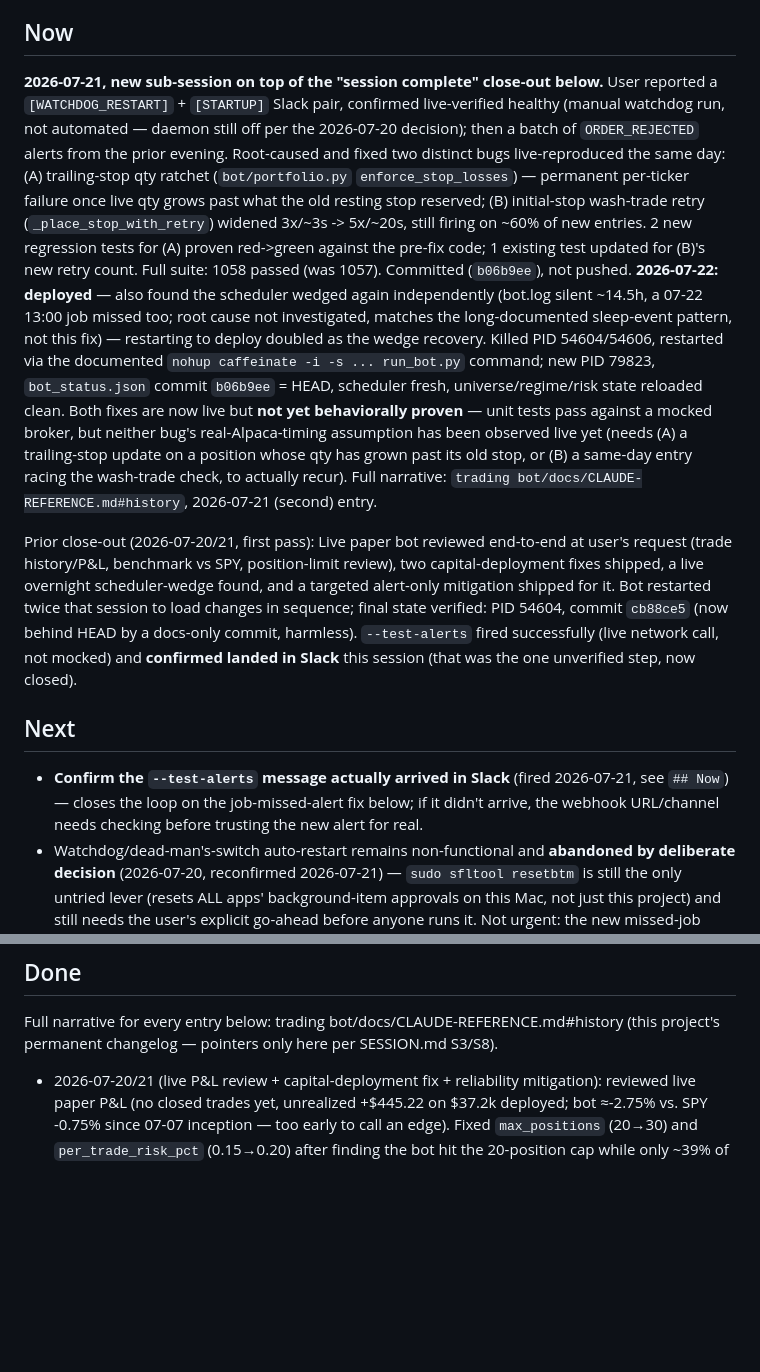
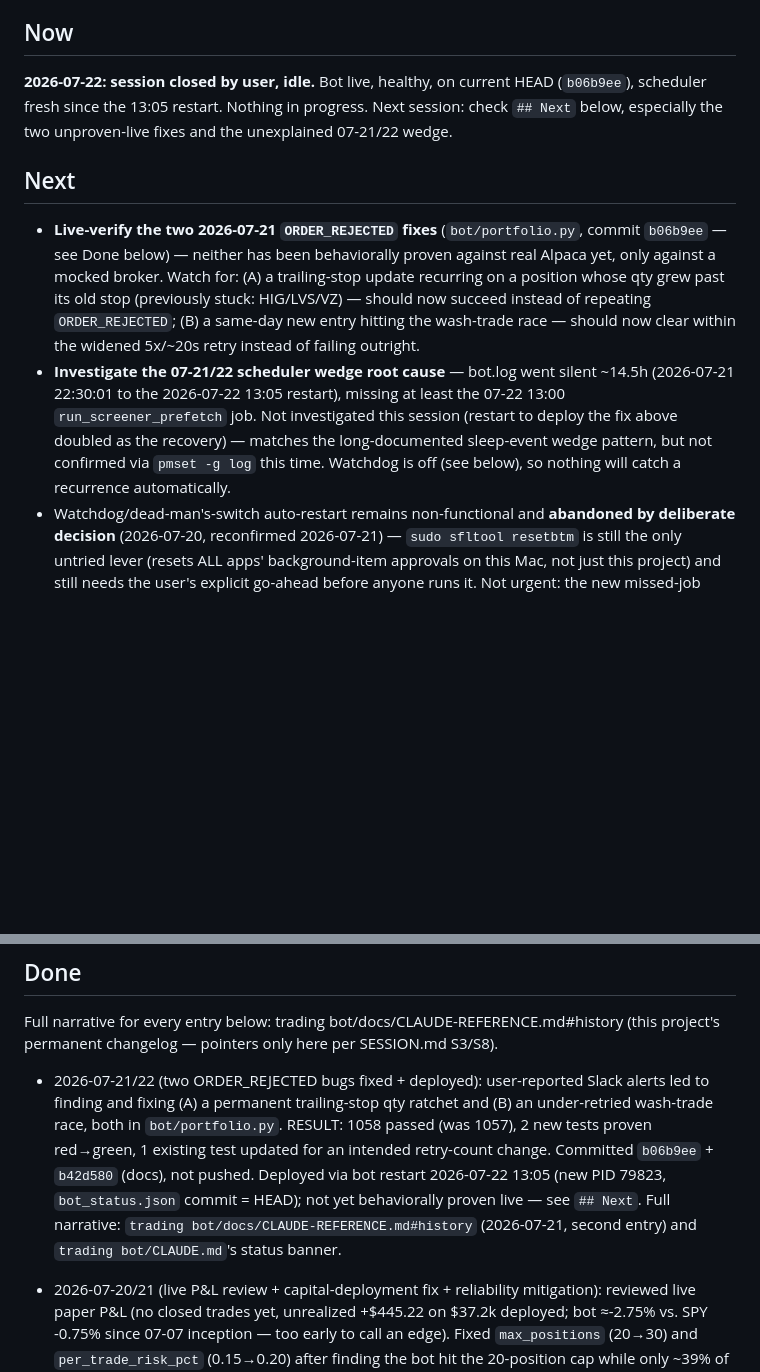
Before and after one commit to APLHAseeking/sentiment-analyzer, a Markdown page: docs/STATE.md, 2 parts joined by grey strips. Drawn GitHub-style; blank space fills up the shorter version.

Commit message:
docs: close out session — move ORDER_REJECTED fix into Done, refresh Next
Cold-handoff state for next session: two live-verification follow-ups
and the unexplained 07-21/22 scheduler wedge.

Co-Authored-By: Claude Sonnet 5 <noreply@anthropic.com>

```diff
--- a/docs/STATE.md
+++ b/docs/STATE.md
@@ -8,39 +8,23 @@ fundamental_signals insert, stop-loss wash-trade race — see Done). Bot is curr
 restarted, healthy, running the latest fixes.
 
 ## Now
-**2026-07-21, new sub-session on top of the "session complete" close-out below.** User
-reported a `[WATCHDOG_RESTART]` + `[STARTUP]` Slack pair, confirmed live-verified healthy
-(manual watchdog run, not automated — daemon still off per the 2026-07-20 decision); then a
-batch of `ORDER_REJECTED` alerts from the prior evening. Root-caused and fixed two distinct
-bugs live-reproduced the same day: (A) trailing-stop qty ratchet (`bot/portfolio.py`
-`enforce_stop_losses`) — permanent per-ticker failure once live qty grows past what the old
-resting stop reserved; (B) initial-stop wash-trade retry (`_place_stop_with_retry`) widened
-3x/~3s -> 5x/~20s, still firing on ~60% of new entries. 2 new regression tests for (A) proven
-red->green against the pre-fix code; 1 existing test updated for (B)'s new retry count. Full
-suite: 1058 passed (was 1057). Committed (`b06b9ee`), not pushed. **2026-07-22: deployed** —
-also found the scheduler wedged again independently (bot.log silent ~14.5h, a 07-22 13:00 job
-missed too; root cause not investigated, matches the long-documented sleep-event pattern, not
-this fix) — restarting to deploy doubled as the wedge recovery. Killed PID 54604/54606, restarted
-via the documented `nohup caffeinate -i -s ... run_bot.py` command; new PID 79823, `bot_status.json`
-commit `b06b9ee` = HEAD, scheduler fresh, universe/regime/risk state reloaded clean. Both fixes are
-now live but **not yet behaviorally proven** — unit tests pass against a mocked broker, but neither
-bug's real-Alpaca-timing assumption has been observed live yet (needs (A) a trailing-stop update on
-a position whose qty has grown past its old stop, or (B) a same-day entry racing the wash-trade
-check, to actually recur). Full narrative: `trading bot/docs/CLAUDE-REFERENCE.md#history`,
-2026-07-21 (second) entry.
-
-Prior close-out (2026-07-20/21, first pass): Live paper bot reviewed end-to-end at
-user's request (trade history/P&L, benchmark vs SPY, position-limit review), two
-capital-deployment fixes shipped, a live overnight scheduler-wedge found, and a targeted
-alert-only mitigation shipped for it. Bot restarted twice that session to load changes in
-sequence; final state verified: PID 54604, commit `cb88ce5` (now behind HEAD by a docs-only
-commit, harmless). `--test-alerts` fired successfully (live network call, not mocked) and
-**confirmed landed in Slack** this session (that was the one unverified step, now closed).
+**2026-07-22: session closed by user, idle.** Bot live, healthy, on current HEAD (`b06b9ee`),
+scheduler fresh since the 13:05 restart. Nothing in progress. Next session: check `## Next`
+below, especially the two unproven-live fixes and the unexplained 07-21/22 wedge.
 
 ## Next
-- **Confirm the `--test-alerts` message actually arrived in Slack** (fired 2026-07-21, see
-  `## Now`) — closes the loop on the job-missed-alert fix below; if it didn't arrive, the
-  webhook URL/channel needs checking before trusting the new alert for real.
+- **Live-verify the two 2026-07-21 `ORDER_REJECTED` fixes** (`bot/portfolio.py`, commit
+  `b06b9ee` — see Done below) — neither has been behaviorally proven against real Alpaca yet,
+  only against a mocked broker. Watch for: (A) a trailing-stop update recurring on a position
+  whose qty grew past its old stop (previously stuck: HIG/LVS/VZ) — should now succeed instead
+  of repeating `ORDER_REJECTED`; (B) a same-day new entry hitting the wash-trade race — should
+  now clear within the widened 5x/~20s retry instead of failing outright.
+- **Investigate the 07-21/22 scheduler wedge root cause** — bot.log went silent ~14.5h
+  (2026-07-21 22:30:01 to the 2026-07-22 13:05 restart), missing at least the 07-22 13:00
+  `run_screener_prefetch` job. Not investigated this session (restart to deploy the fix above
+  doubled as the recovery) — matches the long-documented sleep-event wedge pattern, but not
+  confirmed via `pmset -g log` this time. Watchdog is off (see below), so nothing will catch a
+  recurrence automatically.
 - Watchdog/dead-man's-switch auto-restart remains non-functional and **abandoned by
   deliberate decision** (2026-07-20, reconfirmed 2026-07-21) — `sudo sfltool resetbtm` is
   still the only untried lever (resets ALL apps' background-item approvals on this Mac, not
@@ -101,6 +85,14 @@ commit, harmless). `--test-alerts` fired successfully (live network call, not mo
 ## Done
 Full narrative for every entry below: trading bot/docs/CLAUDE-REFERENCE.md#history (this
 project's permanent changelog — pointers only here per SESSION.md S3/S8).
+- 2026-07-21/22 (two ORDER_REJECTED bugs fixed + deployed): user-reported Slack alerts led to
+  finding and fixing (A) a permanent trailing-stop qty ratchet and (B) an under-retried
+  wash-trade race, both in `bot/portfolio.py`. RESULT: 1058 passed (was 1057), 2 new tests
+  proven red→green, 1 existing test updated for an intended retry-count change. Committed
+  `b06b9ee` + `b42d580` (docs), not pushed. Deployed via bot restart 2026-07-22 13:05 (new PID
+  79823, `bot_status.json` commit = HEAD); not yet behaviorally proven live — see `## Next`.
+  Full narrative: `trading bot/docs/CLAUDE-REFERENCE.md#history` (2026-07-21, second entry) and
+  `trading bot/CLAUDE.md`'s status banner.
 - 2026-07-20/21 (live P&L review + capital-deployment fix + reliability mitigation): reviewed
   live paper P&L (no closed trades yet, unrealized +$445.22 on $37.2k deployed; bot ≈-2.75%
   vs. SPY -0.75% since 07-07 inception — too early to call an edge). Fixed `max_positions`
```
